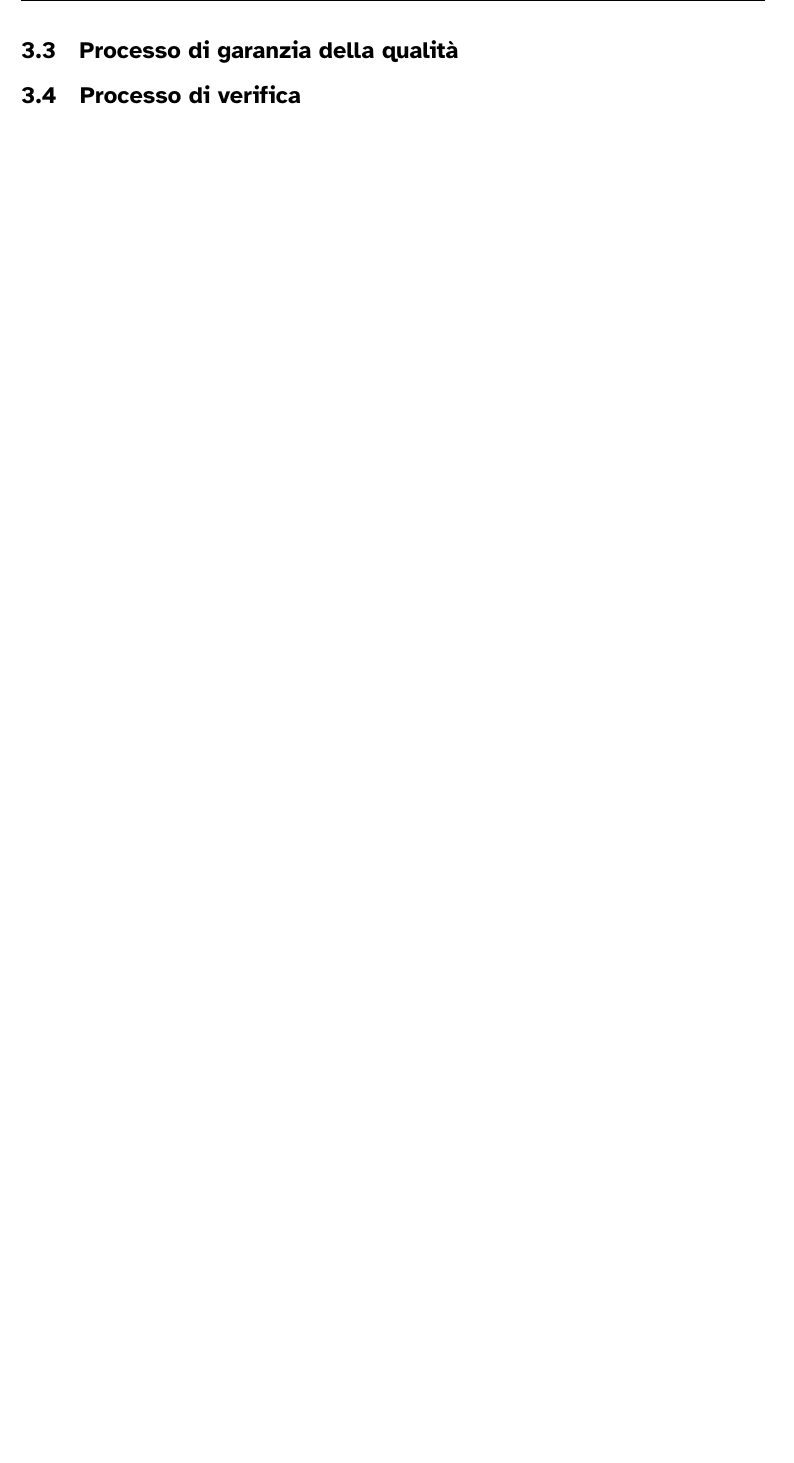
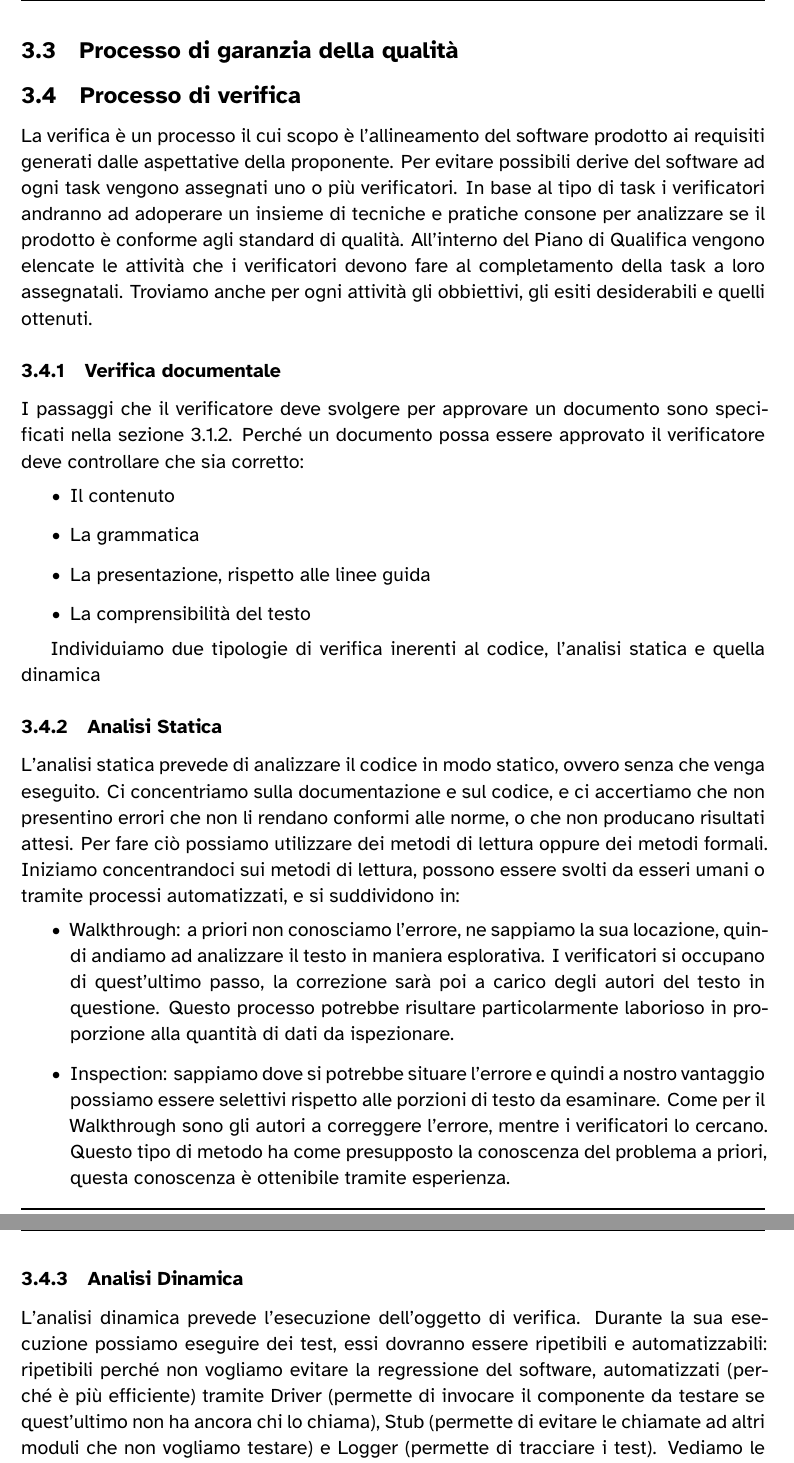
Before and after one commit to 7-ZPUs/Docs, a LaTeX document (2_RTB/NormeDiProgetto.tex): part of page 22 of 30 before the commit and two parts of pages 22 and 23 of 31 after it, the two joined at a grey line, cut so that both start at the same text, the shorter picture padded with empty space. Compiled offline with XeLaTeX.

Commit message:
DIPR-145 #time 4h #start-review #comment abbiamo deciso di non scrivere il paragrafo 3.3

```diff
--- a/2_RTB/NormeDiProgetto.tex
+++ b/2_RTB/NormeDiProgetto.tex
@@ -697,4 +697,31 @@ Per la numerazione delle versioni si adotta lo standard di versionamento \textbf
 
 
 \subsection{Processo di garanzia della qualità}
+
+
 \subsection{Processo di verifica}
+La verifica è un processo il cui scopo è l'allineamento del software prodotto ai requisiti generati dalle aspettative della proponente.
+Per evitare possibili derive del software ad ogni task vengono assegnati uno o più verificatori. In base al tipo di task i verificatori andranno ad adoperare un insieme di tecniche e pratiche consone per analizzare se il prodotto è conforme agli standard di qualità.
+All'interno del Piano di Qualifica vengono elencate le attività che i verificatori devono fare al completamento della task a loro assegnatali. Troviamo anche per ogni attività gli obbiettivi, gli esiti desiderabili e quelli ottenuti.
+\subsubsection{Verifica documentale}
+I passaggi che il verificatore deve svolgere per approvare un documento sono specificati nella sezione \ref{produzioneDocs}. Perché un documento possa essere approvato il verificatore deve controllare che sia corretto:
+\begin{itemize}
+    \item Il contenuto
+    \item La grammatica
+    \item La presentazione, rispetto alle linee guida
+    \item La comprensibilità del testo
+\end{itemize}
+
+Individuiamo due tipologie di verifica inerenti al codice, l'analisi statica e quella dinamica
+\subsubsection{Analisi Statica}
+L'analisi statica prevede di analizzare il codice in modo statico, ovvero senza che venga eseguito. Ci concentriamo sulla documentazione e sul codice, e ci accertiamo che non presentino errori che non li rendano conformi alle norme, o che non producano risultati attesi. Per fare ciò possiamo utilizzare dei metodi di lettura oppure dei metodi formali. Iniziamo concentrandoci sui metodi di lettura, possono essere svolti da esseri umani o tramite processi automatizzati, e si suddividono in:
+\begin{itemize}
+    \item Walkthrough: a priori non conosciamo l'errore, ne sappiamo la sua locazione, quindi andiamo ad analizzare il testo in maniera esplorativa. I verificatori si occupano di quest'ultimo passo, la correzione sarà poi a carico degli autori del testo in questione. Questo processo potrebbe risultare particolarmente laborioso in proporzione alla quantità di dati da ispezionare.
+    \item Inspection: sappiamo dove si potrebbe situare l'errore e quindi a nostro vantaggio possiamo essere selettivi rispetto alle porzioni di testo da esaminare. Come per il Walkthrough sono gli autori a correggere l'errore, mentre i verificatori lo cercano. Questo tipo di metodo ha come presupposto la conoscenza del problema a priori, questa conoscenza è ottenibile tramite esperienza.
+\end{itemize}
+
+\subsubsection{Analisi Dinamica}
+L'analisi dinamica prevede l'esecuzione dell'oggetto di verifica. Durante la sua esecuzione possiamo eseguire dei test, essi dovranno essere ripetibili e automatizzabili: ripetibili perché non vogliamo evitare la regressione del software, automatizzati (perché è più efficiente) tramite Driver (permette di invocare il componente da testare se quest'ultimo non ha ancora chi lo chiama),  Stub (permette di evitare le chiamate ad altri moduli che non vogliamo testare) e Logger (permette di tracciare i test).
+Vediamo le tipologie di test più comuni:
+\begin{itemize}
+    \item Unità: verificano il singolo componente in isolamento. Si suddividono in funzionali e strutturali, i primi si basano sulle specifiche funzionali e non sull'implementazione, cioè verificano il comportamento dell'unità in base alle specifiche, i secondi invece sulla struttura interna del codice, come ad esempio la copertura dei rami.
```
Also changed, not shown: 2_RTB/NormeDiProgetto.pdf, 2_RTB/NormeDiProgetto.tex (10 more changed lines).
